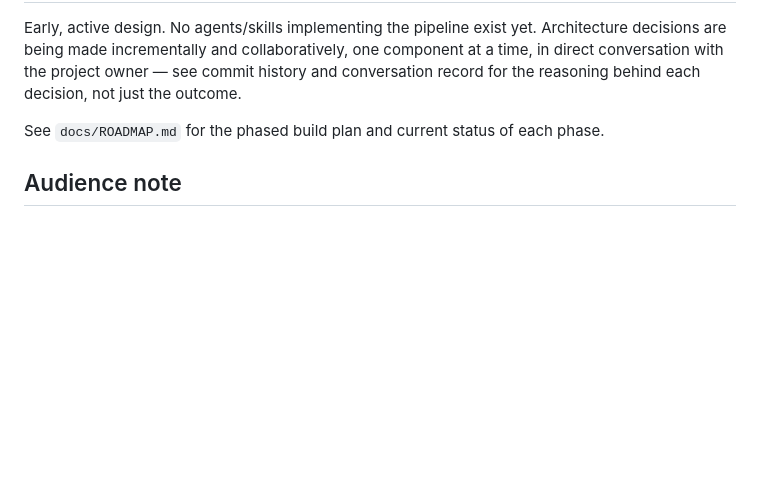
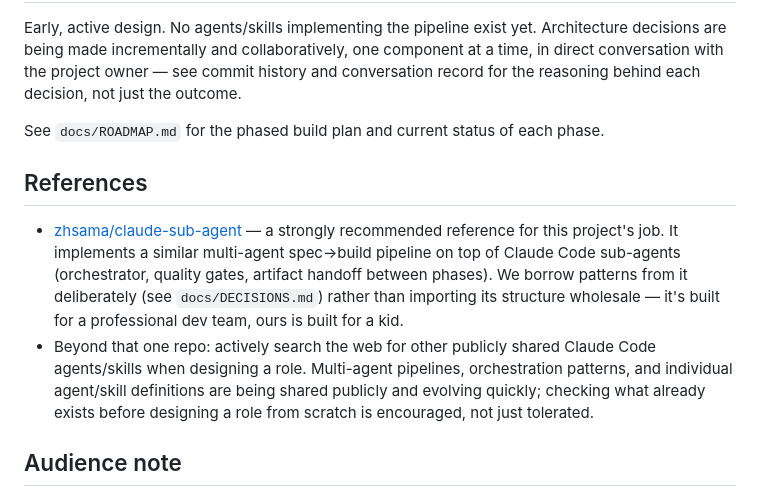
Before and after one commit to sagigo/VibeStudioForKids, a Markdown page: AGENT.md, the part around the change. GitHub-like rendering; blank space fills up the shorter version.

Commit message:
Note claude-sub-agent and web search as references in AGENT.md

```diff
--- a/AGENT.md
+++ b/AGENT.md
@@ -63,6 +63,21 @@ reasoning behind each decision, not just the outcome.
 See `docs/ROADMAP.md` for the phased build plan and current status of
 each phase.
 
+## References
+
+- [zhsama/claude-sub-agent](https://github.com/zhsama/claude-sub-agent) —
+  a strongly recommended reference for this project's job. It implements a
+  similar multi-agent spec→build pipeline on top of Claude Code sub-agents
+  (orchestrator, quality gates, artifact handoff between phases). We
+  borrow patterns from it deliberately (see `docs/DECISIONS.md`) rather
+  than importing its structure wholesale — it's built for a professional
+  dev team, ours is built for a kid.
+- Beyond that one repo: actively search the web for other publicly shared
+  Claude Code agents/skills when designing a role. Multi-agent pipelines,
+  orchestration patterns, and individual agent/skill definitions are being
+  shared publicly and evolving quickly; checking what already exists
+  before designing a role from scratch is encouraged, not just tolerated.
+
 ## Audience note
 
 `README.md` describes the project for a human reader (what it is, why it
```
